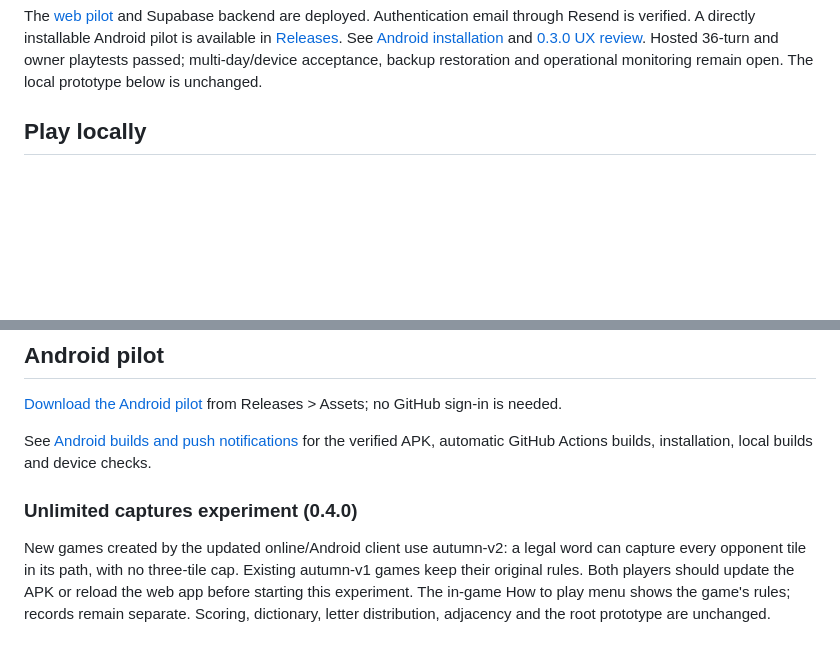
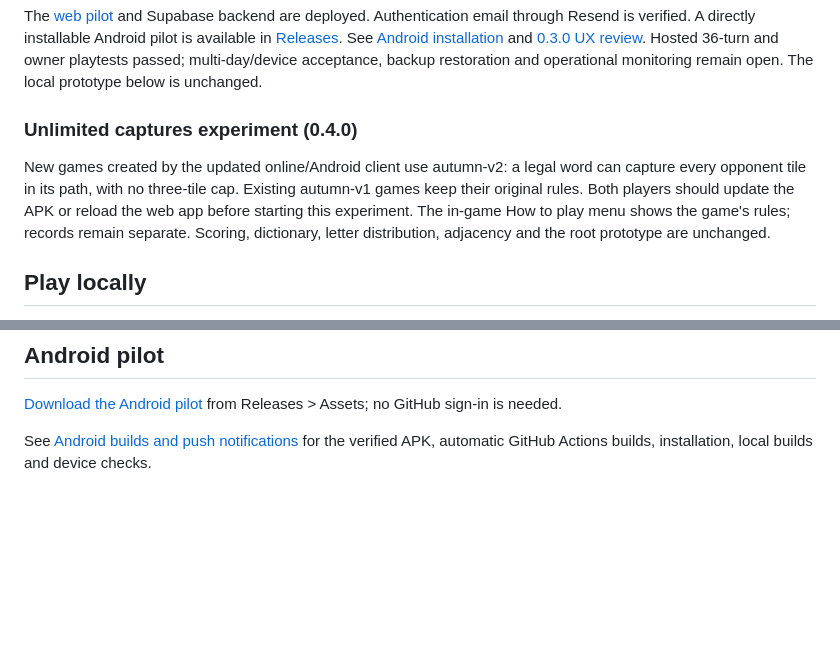
Before and after one commit to xNorbertx/word-conquest, a Markdown page: README.md, 2 parts joined by grey strips. Drawn GitHub-style; blank space fills up the shorter version.

```diff
--- a/README.md
+++ b/README.md
@@ -27,6 +27,15 @@ Android pilot is available in [Releases](https://github.com/xNorbertx/word-conqu
 See [Android installation](docs/ANDROID.md) and [0.3.0 UX review](docs/UX.md). Hosted
 36-turn and owner playtests passed; multi-day/device acceptance, backup restoration
 and operational monitoring remain open. The local prototype below is unchanged.
+
+### Unlimited captures experiment (0.4.0)
+
+New games created by the updated online/Android client use autumn-v2: a legal word
+can capture every opponent tile in its path, with no three-tile cap. Existing
+autumn-v1 games keep their original rules. Both players should update the APK or
+reload the web app before starting this experiment. The in-game How to play menu
+shows the game's rules; records remain separate. Scoring, dictionary, letter
+distribution, adjacency and the root prototype are unchanged.
 
 ## Play locally
 
@@ -128,12 +137,3 @@ Development source currently lives on `codex/async-friend-play`.
 
 See [Android builds and push notifications](docs/ANDROID.md) for the verified APK,
 automatic GitHub Actions builds, installation, local builds and device checks.
-
-### Unlimited captures experiment (0.4.0)
-
-New games created by the updated online/Android client use autumn-v2: a legal word
-can capture every opponent tile in its path, with no three-tile cap. Existing
-autumn-v1 games keep their original rules. Both players should update the APK or
-reload the web app before starting this experiment. The in-game How to play menu
-shows the game's rules; records remain separate. Scoring, dictionary, letter
-distribution, adjacency and the root prototype are unchanged.
```
Also changed, not shown: docs/ANDROID.md (+9 -4 lines), docs/PROGRESS.md (+32 -0 lines).
